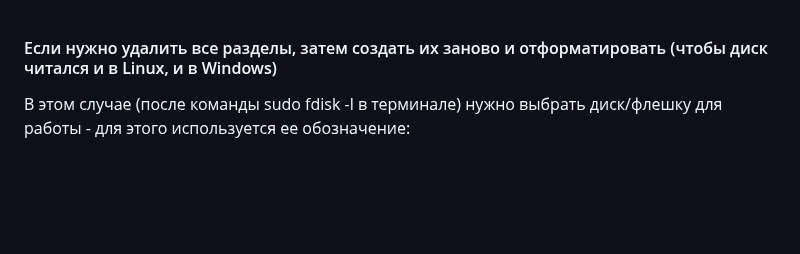
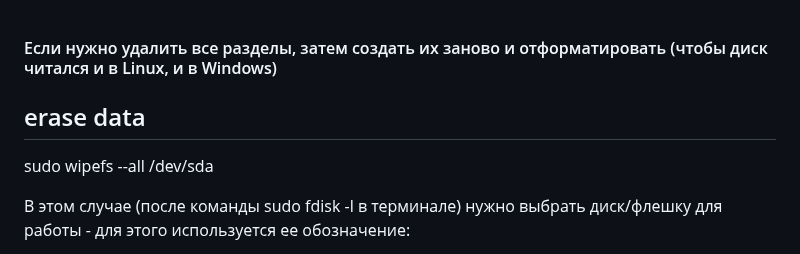
Before and after one commit to seriiserii825/Knowledge-base_, a Markdown page: Linux/format-disk.md, the part around the change. GitHub-like rendering; blank space fills up the shorter version.

```diff
--- a/Linux/format-disk.md
+++ b/Linux/format-disk.md
@@ -1,4 +1,7 @@
 #### Если нужно удалить все разделы, затем создать их заново и отформатировать (чтобы диск читался и в Linux, и в Windows)
+
+## erase data
+sudo wipefs --all /dev/sda
 
 В этом случае (после команды sudo fdisk -l в терминале) нужно выбрать диск/флешку для работы - для этого используется ее обозначение:
 
```
Also changed, not shown: Arch/arch-wifi.md (added, +61 -0 lines), Linux/arch.md (+0 -11 lines).
